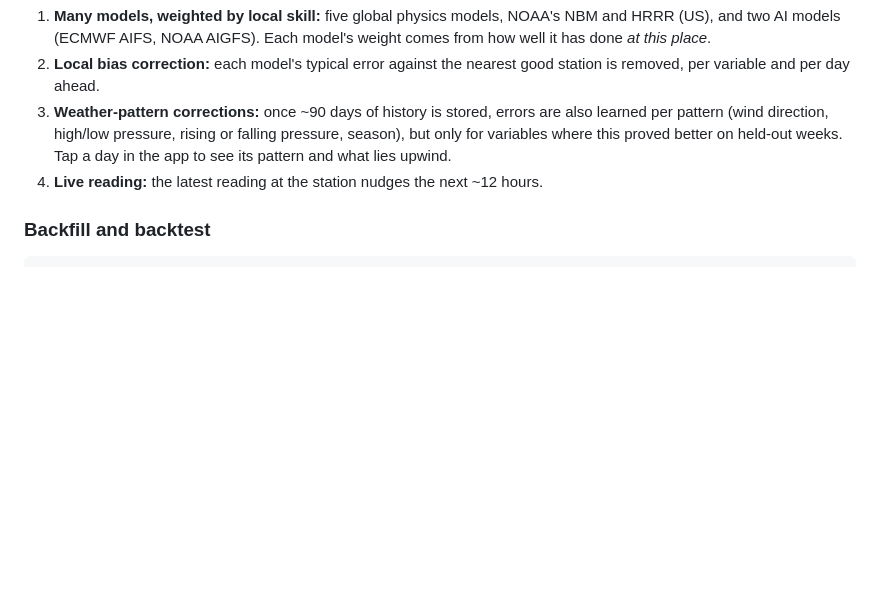
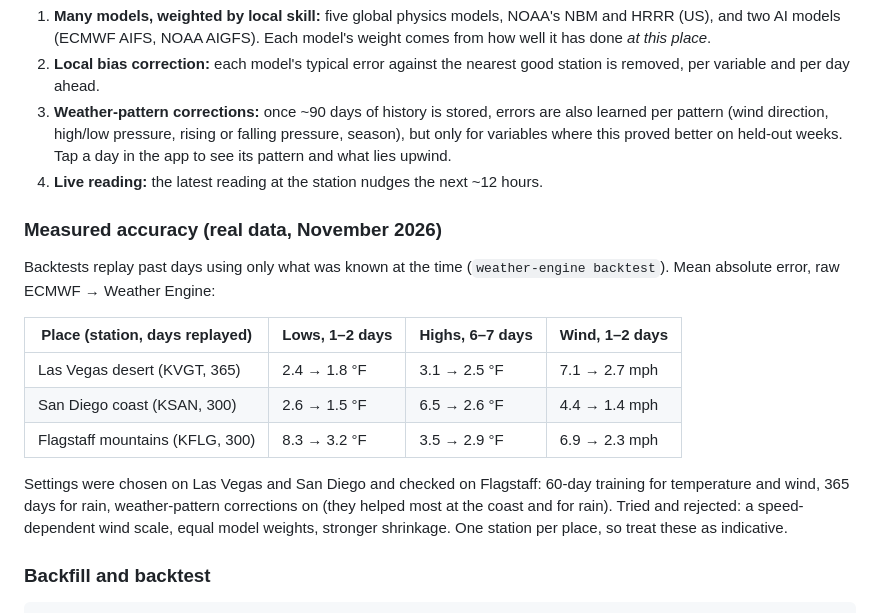
Before and after one commit to SamsonHaveland/Claude-stuff, a Markdown page: weather-engine/README.md, the part around the change. Drawn GitHub-style; blank space fills up the shorter version.

Commit message:
README: record real-data backtest results for three kinds of place
Las Vegas (desert), San Diego (coast) and Flagstaff (mountains); settings
chosen on the first two and checked on the third.

Co-Authored-By: Claude Opus 5.5 <noreply@anthropic.com>
Claude-Session: https://claude.ai/code/session_01JrLseuPh4koCKT9fdiZtxv

````diff
--- a/weather-engine/README.md
+++ b/weather-engine/README.md
@@ -149,6 +149,23 @@ that won't change much. Calibration data is cached for 6 hours under
    on held-out weeks. Tap a day in the app to see its pattern and what lies upwind.
 4. **Live reading:** the latest reading at the station nudges the next ~12 hours.
 
+### Measured accuracy (real data, November 2026)
+
+Backtests replay past days using only what was known at the time
+(`weather-engine backtest`). Mean absolute error, raw ECMWF → Weather Engine:
+
+| Place (station, days replayed) | Lows, 1–2 days | Highs, 6–7 days | Wind, 1–2 days |
+|---|---|---|---|
+| Las Vegas desert (KVGT, 365) | 2.4 → 1.8 °F | 3.1 → 2.5 °F | 7.1 → 2.7 mph |
+| San Diego coast (KSAN, 300) | 2.6 → 1.5 °F | 6.5 → 2.6 °F | 4.4 → 1.4 mph |
+| Flagstaff mountains (KFLG, 300) | 8.3 → 3.2 °F | 3.5 → 2.9 °F | 6.9 → 2.3 mph |
+
+Settings were chosen on Las Vegas and San Diego and checked on Flagstaff:
+60-day training for temperature and wind, 365 days for rain, weather-pattern
+corrections on (they helped most at the coast and for rain). Tried and
+rejected: a speed-dependent wind scale, equal model weights, stronger
+shrinkage. One station per place, so treat these as indicative.
+
 ### Backfill and backtest
 
 ```
````
